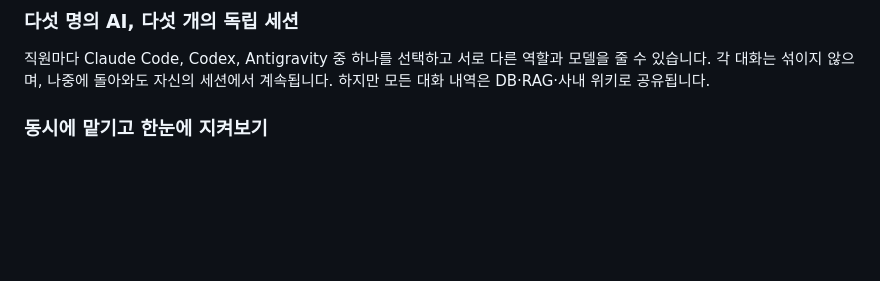
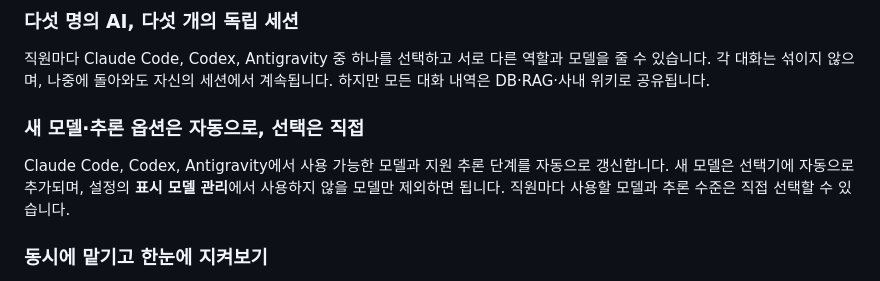
Before and after one commit to neosp8888-design/office, a Markdown page: README.md, the part around the change. Drawn GitHub-style; blank space fills up the shorter version.

```diff
--- a/README.md
+++ b/README.md
@@ -33,6 +33,13 @@ Antigravity에 남아 있습니다. OFFICESTRA는 이 세션들을 억지로 하
 직원마다 Claude Code, Codex, Antigravity 중 하나를 선택하고 서로 다른 역할과 모델을
 줄 수 있습니다. 각 대화는 섞이지 않으며, 나중에 돌아와도 자신의 세션에서 계속됩니다.
 하지만 모든 대화 내역은 DB·RAG·사내 위키로 공유됩니다.
+
+### 새 모델·추론 옵션은 자동으로, 선택은 직접
+
+Claude Code, Codex, Antigravity에서 사용 가능한 모델과 지원 추론 단계를 자동으로
+갱신합니다. 새 모델은 선택기에 자동으로 추가되며, 설정의 **표시 모델 관리**에서
+사용하지 않을 모델만 제외하면 됩니다. 직원마다 사용할 모델과 추론 수준은 직접
+선택할 수 있습니다.
 
 ### 동시에 맡기고 한눈에 지켜보기
 
```
Also changed, not shown: README.en.md (+7 -0 lines).
